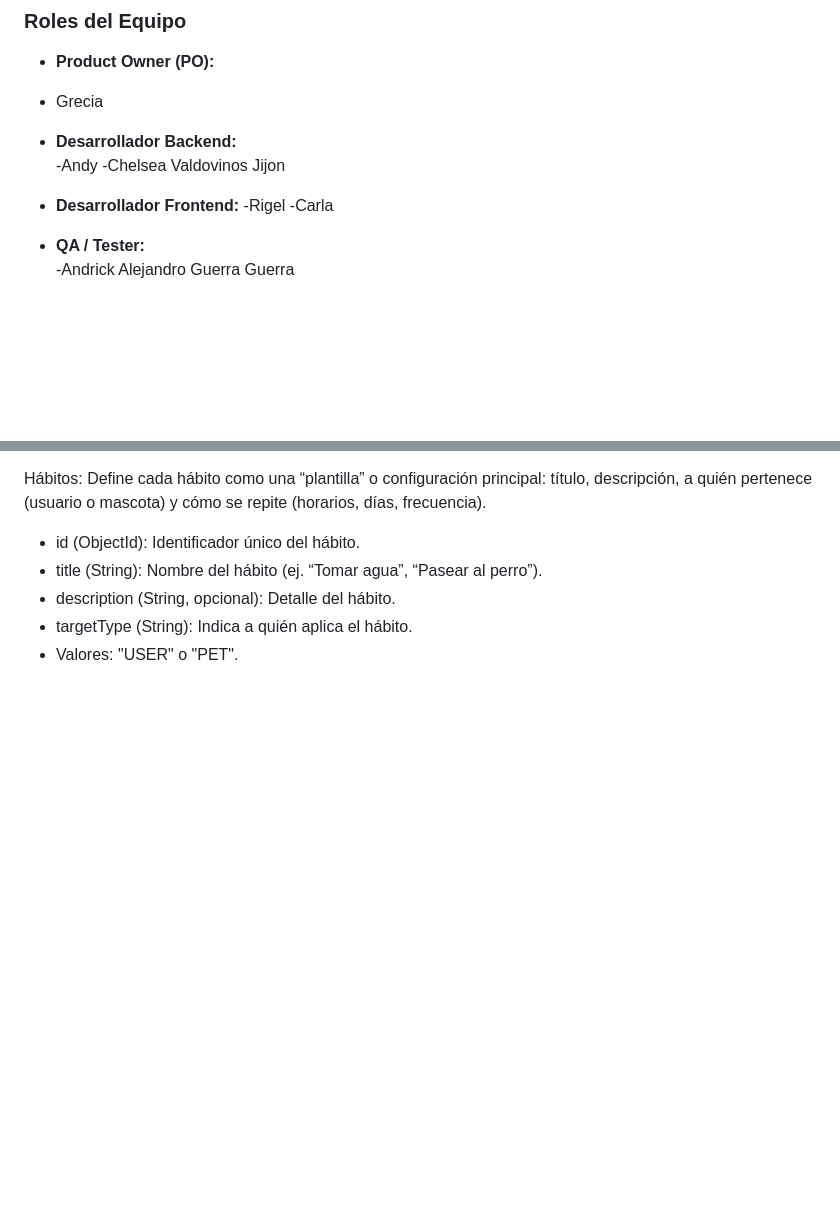
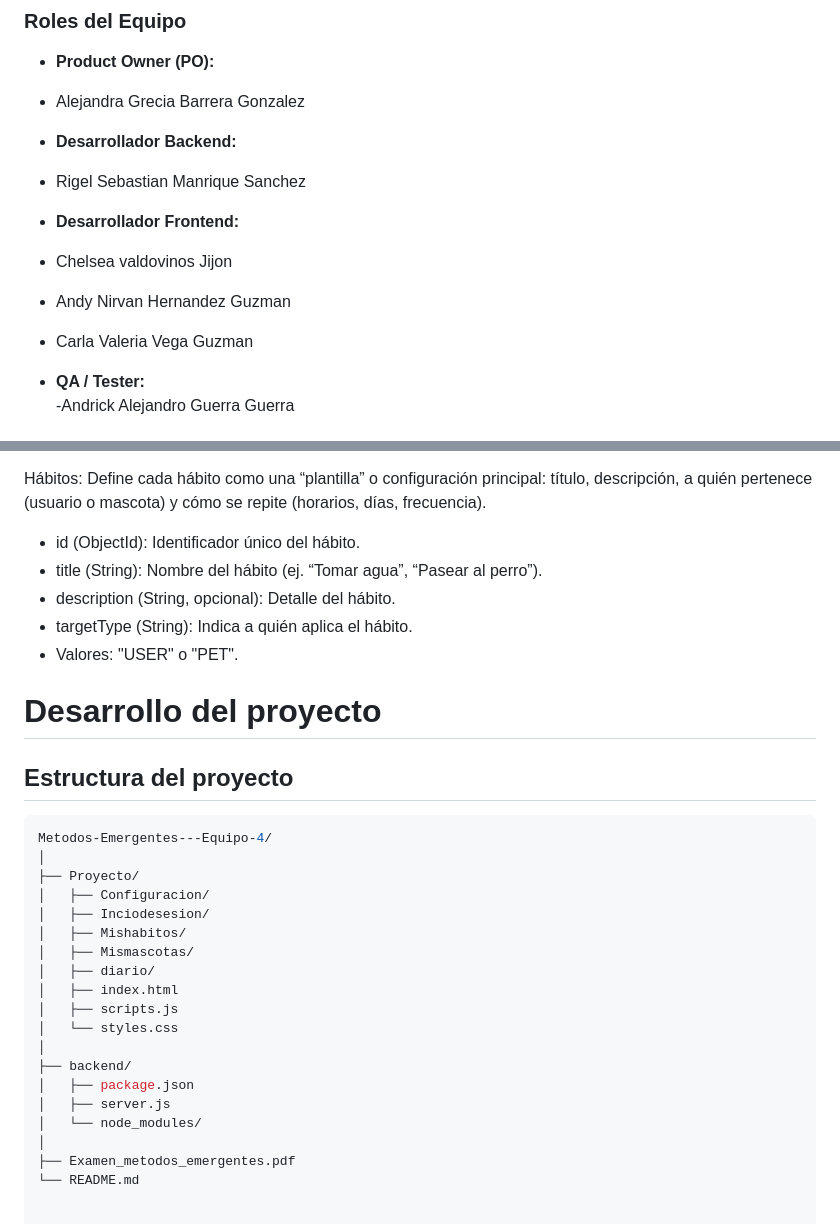
Before and after one commit to Alejandro-Guerra/Metodos-Emergentes---Equipo-4, a Markdown page: README.md, 2 parts joined by grey strips. Rendered like a GitHub page; blank space fills up the shorter version.

````diff
--- a/README.md
+++ b/README.md
@@ -64,15 +64,15 @@ El proyecto se considera **fallido** debido a retrasos constantes, falta de func
 ### Roles del Equipo
 
 - **Product Owner (PO):**
-- Grecia
+- Alejandra Grecia Barrera Gonzalez
 
 - **Desarrollador Backend:**
--Andy
--Chelsea Valdovinos Jijon
+- Rigel Sebastian Manrique Sanchez
 
 - **Desarrollador Frontend:**
--Rigel
--Carla
+- Chelsea valdovinos Jijon
+- Andy Nirvan Hernandez Guzman
+- Carla Valeria Vega Guzman
 
 - **QA / Tester:**
 -Andrick Alejandro Guerra Guerra
@@ -233,3 +233,28 @@ Hábitos: Define cada hábito como una “plantilla” o configuración principa
 -	description (String, opcional): Detalle del hábito.
 -	targetType (String): Indica a quién aplica el hábito.
 -	Valores: "USER" o "PET".
+
+
+  # Desarrollo del proyecto
+
+  ## Estructura del proyecto
+  ```bash
+Metodos-Emergentes---Equipo-4/
+│
+├── Proyecto/
+│   ├── Configuracion/
+│   ├── Inciodesesion/
+│   ├── Mishabitos/
+│   ├── Mismascotas/
+│   ├── diario/
+│   ├── index.html
+│   ├── scripts.js
+│   └── styles.css
+│
+├── backend/
+│   ├── package.json
+│   ├── server.js
+│   └── node_modules/
+│
+├── Examen_metodos_emergentes.pdf
+└── README.md
````
